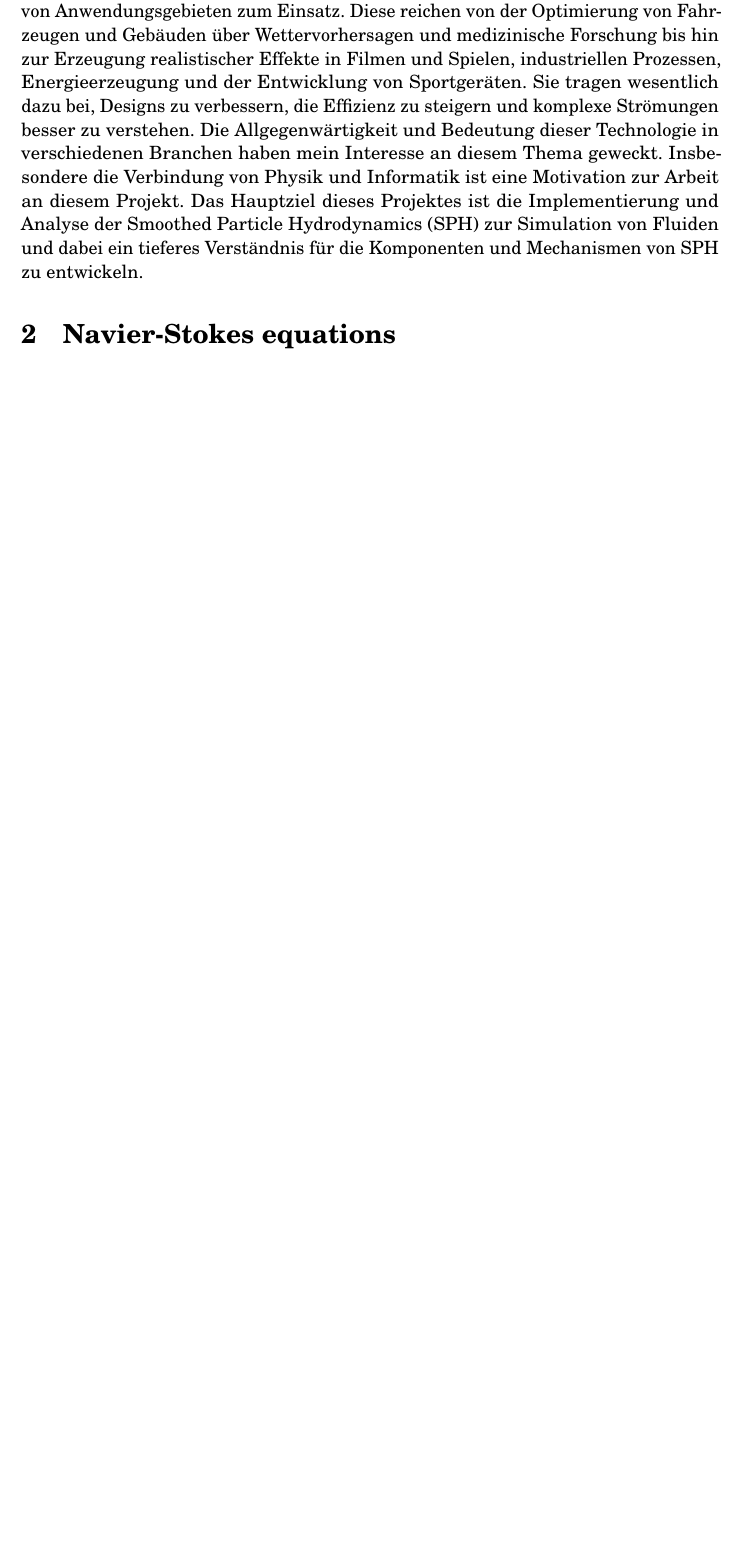
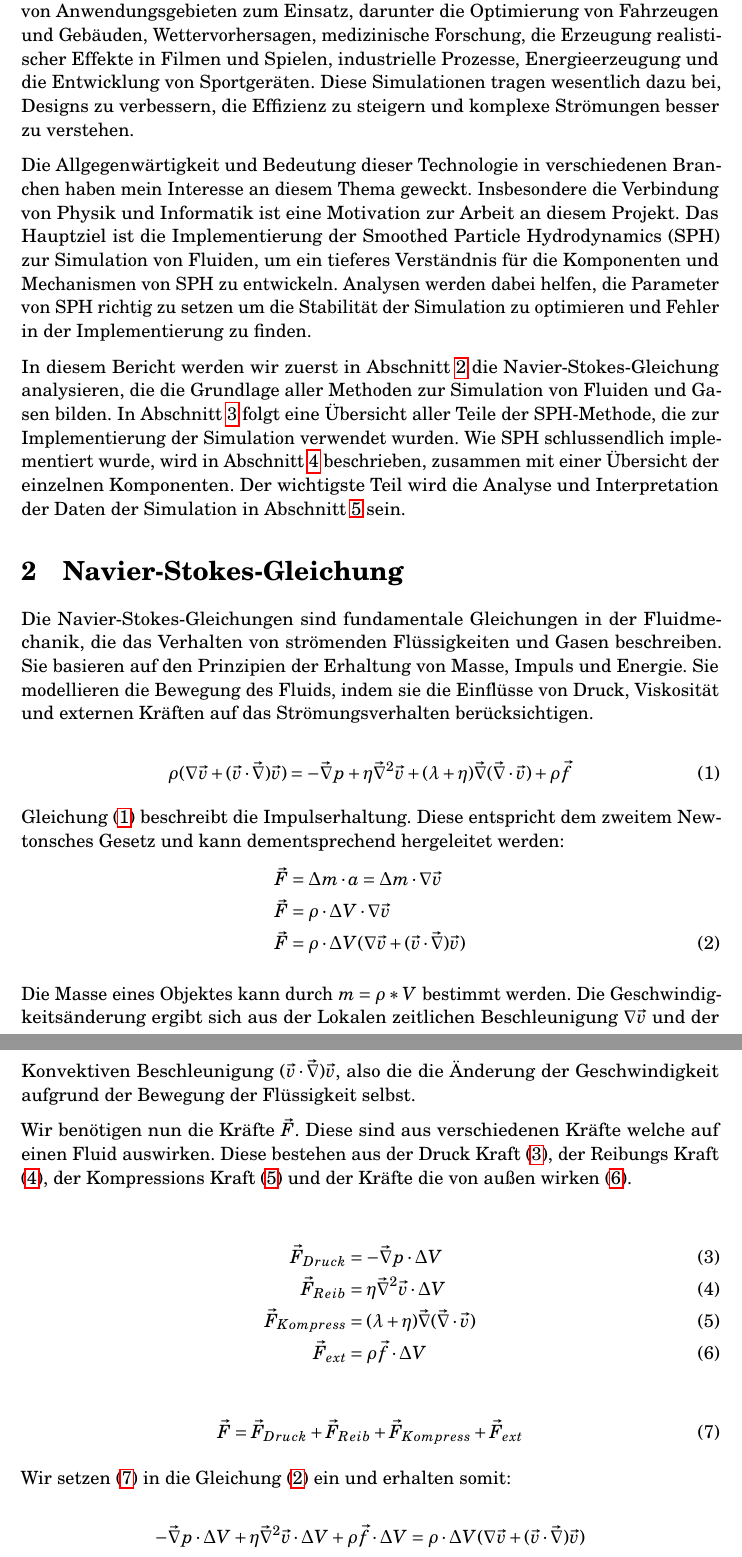
Before and after one commit to Meith0717/FlowLab, a LaTeX document (report/main.tex): part of page 3 of 3 before the commit and two parts of pages 3 and 4 of 4 after it, the two joined at a grey line, cut so that both start at the same text, the shorter picture padded with empty space. Compiled offline with pdfLaTeX.

Commit message:
Update report

```diff
--- a/report/main.tex
+++ b/report/main.tex
@@ -16,11 +16,43 @@
 \makeTitleAndTable
 
 \section{Einführung}
-Fluidsimulationen haben sich zu einem unverzichtbaren Werkzeug in zahlreichen Bereichen unserer Gesellschaft entwickelt. Sie ermöglichen die präzise Simulation von Flüssigkeiten oder Gasen in verschiedenen Umgebungen, wodurch das Verhalten dieser Stoffe und deren Interaktionen mit der Umgebung untersucht werden können. Aufgrund ihrer Vielseitigkeit kommen Fluidsimulationen in einer großen Bandbreite von Anwendungsgebieten zum Einsatz. Diese reichen von der Optimierung von Fahrzeugen und Gebäuden über Wettervorhersagen und medizinische Forschung bis hin zur Erzeugung realistischer Effekte in Filmen und Spielen, industriellen Prozessen, Energieerzeugung und der Entwicklung von Sportgeräten. Sie tragen wesentlich dazu bei, Designs zu verbessern, die Effizienz zu steigern und komplexe Strömungen besser zu verstehen. Die Allgegenwärtigkeit und Bedeutung dieser Technologie in verschiedenen Branchen haben mein Interesse an diesem Thema geweckt. Insbesondere die Verbindung von Physik und Informatik ist eine Motivation zur Arbeit an diesem Projekt.
-Das Hauptziel dieses Projektes ist die Implementierung und Analyse der Smoothed Particle Hydrodynamics (SPH) zur Simulation von Fluiden und dabei ein tieferes Verständnis für die Komponenten und Mechanismen von SPH zu entwickeln.
+Fluidsimulationen haben sich zu einem unverzichtbaren Werkzeug in zahlreichen Bereichen unserer Gesellschaft entwickelt. Sie ermöglichen die präzise Simulation von Flüssigkeiten und Gasen in verschiedenen Umgebungen, wodurch das Verhalten dieser Stoffe und ihre Interaktionen mit der Umgebung untersucht werden können. Aufgrund ihrer Vielseitigkeit kommen Fluidsimulationen in einer großen Bandbreite von Anwendungsgebieten zum Einsatz, darunter die Optimierung von Fahrzeugen und Gebäuden, Wettervorhersagen, medizinische Forschung, die Erzeugung realistischer Effekte in Filmen und Spielen, industrielle Prozesse, Energieerzeugung und die Entwicklung von Sportgeräten. Diese Simulationen tragen wesentlich dazu bei, Designs zu verbessern, die Effizienz zu steigern und komplexe Strömungen besser zu verstehen.
 
-\section{Navier-Stokes equations}
+Die Allgegenwärtigkeit und Bedeutung dieser Technologie in verschiedenen Branchen haben mein Interesse an diesem Thema geweckt. Insbesondere die Verbindung von Physik und Informatik ist eine Motivation zur Arbeit an diesem Projekt. Das Hauptziel ist die Implementierung der Smoothed Particle Hydrodynamics (SPH) zur Simulation von Fluiden, um ein tieferes Verständnis für die Komponenten und Mechanismen von SPH zu entwickeln. Analysen werden dabei helfen, die Parameter von SPH richtig zu setzen um die Stabilität der Simulation zu optimieren und Fehler in der Implementierung zu finden.
 
-\section{Smoothed Particle Hydrodynamics}
+In diesem Bericht werden wir zuerst in Abschnitt \ref{section_1} die Navier-Stokes-Gleichung analysieren, die die Grundlage aller Methoden zur Simulation von Fluiden und Gasen bilden. In Abschnitt \ref{section_2} folgt eine Übersicht aller Teile der SPH-Methode, die zur Implementierung der Simulation verwendet wurden. Wie SPH schlussendlich implementiert wurde, wird in Abschnitt \ref{section_3} beschrieben, zusammen mit einer Übersicht der einzelnen Komponenten. Der wichtigste Teil wird die Analyse und Interpretation der Daten der Simulation in Abschnitt \ref{section_4} sein.
 
-\section{Implementierung}
+\section{Navier-Stokes-Gleichung} \label{section_1}
+Die Navier-Stokes-Gleichungen sind fundamentale Gleichungen in der Fluidmechanik, die das Verhalten von strömenden Flüssigkeiten und Gasen beschreiben. Sie basieren auf den Prinzipien der Erhaltung von Masse, Impuls und Energie. Sie modellieren die Bewegung des Fluids, indem sie die Einflüsse von Druck, Viskosität und externen Kräften auf das Strömungsverhalten berücksichtigen.
+
+\begin{equation}
+    \rho(\nabla \vec{v} + (\vec{v} \cdot \vec{\nabla})\vec{v}) = - \vec{\nabla}p + \eta \vec{\nabla}^2 \vec{v} + (\lambda + \eta)\vec{\nabla}(\vec{\nabla} \cdot \vec{v}) + \rho \vec{f}
+    \label{equ:Impulsgleichung}
+\end{equation}
+
+Gleichung \eqref{equ:Impulsgleichung} beschreibt die Impulserhaltung. Diese entspricht dem zweitem Newtonsches Gesetz und kann dementsprechend hergeleitet werden:
+\begin{align}
+    \vec{F}&=\Delta m \cdot a = \Delta m \cdot \nabla \vec{v} \nonumber\\
+    \vec{F}&=\rho \cdot \Delta V \cdot \nabla \vec{v} \nonumber\\
+    \vec{F}&=\rho \cdot \Delta V (\nabla \vec{v} + (\vec{v} \cdot \vec{\nabla})\vec{v})
+    \label{equ:Newtonsches_Gesetz}
+\end{align}
+
+Die Masse eines Objektes kann durch $m = \rho * V$ bestimmt werden. Die Geschwindigkeitsänderung ergibt sich aus der Lokalen zeitlichen Beschleunigung $\nabla \vec{v}$ und der Konvektiven Beschleunigung $(\vec{v} \cdot \vec{\nabla})\vec{v}$, also die die Änderung der Geschwindigkeit aufgrund der Bewegung der Flüssigkeit selbst.
+
+Wir benötigen nun die Kräfte $\vec{F}$. Diese sind aus verschiedenen Kräfte welche auf einen Fluid auswirken. Diese bestehen aus der Druck Kraft \eqref{equ:Druck}, der Reibungs Kraft \eqref{equ:Reib}, der Kompressions Kraft \eqref{equ:Kompress} und der Kräfte die von außen wirken \eqref{equ:ext}.
+
+\begin{align}
+    \vec{F}_{Druck} &= - \vec{\nabla}p \cdot \Delta V \label{equ:Druck}\\
+    \vec{F}_{Reib} &= \eta \vec{\nabla}^2 \vec{v} \cdot \Delta V \label{equ:Reib}\\
+    \vec{F}_{Kompress} &= (\lambda + \eta)\vec{\nabla}(\vec{\nabla} \cdot \vec{v}) \label{equ:Kompress}\\
+    \vec{F}_{ext} &= \rho \vec{f} \cdot \Delta V \label{equ:ext}
+\end{align}
+
+\begin{equation} \label{equ:Kraft}
+    \vec{F} = \vec{F}_{Druck} + \vec{F}_{Reib} + \vec{F}_{Kompress} + \vec{F}_{ext}
+\end{equation}
+
+Wir setzen \eqref{equ:Kraft} in die Gleichung \eqref{equ:Newtonsches_Gesetz} ein und erhalten somit:
+
+\[- \vec{\nabla}p \cdot \Delta V + \eta \vec{\nabla}^2 \vec{v} \cdot \Delta V + \rho \vec{f} \cdot \Delta V = \rho \cdot \Delta V (\nabla \vec{v} + (\vec{v} \cdot \vec{\nabla})\vec{v})\]
```
Also changed, not shown: report/main.pdf, report/main.tex (10 more changed lines).
